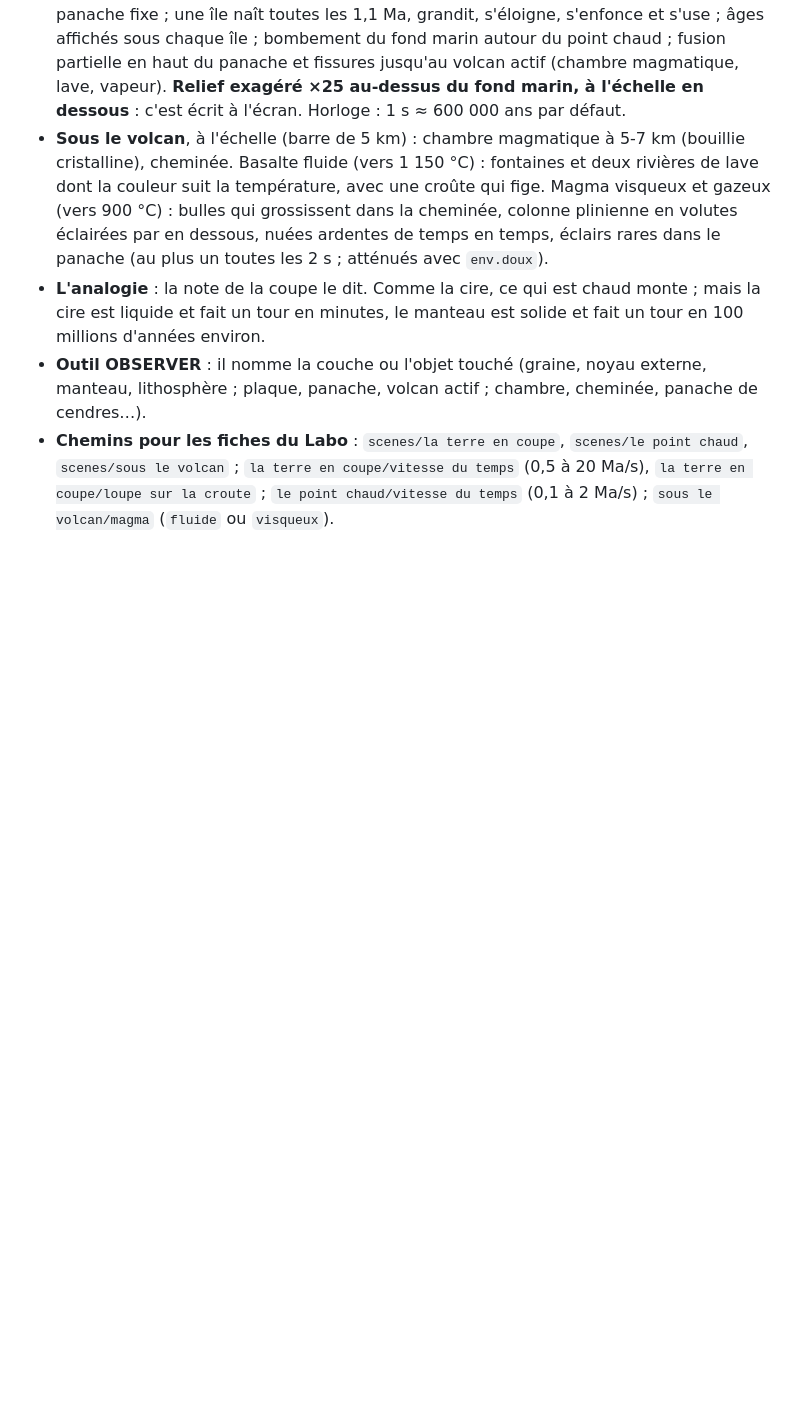
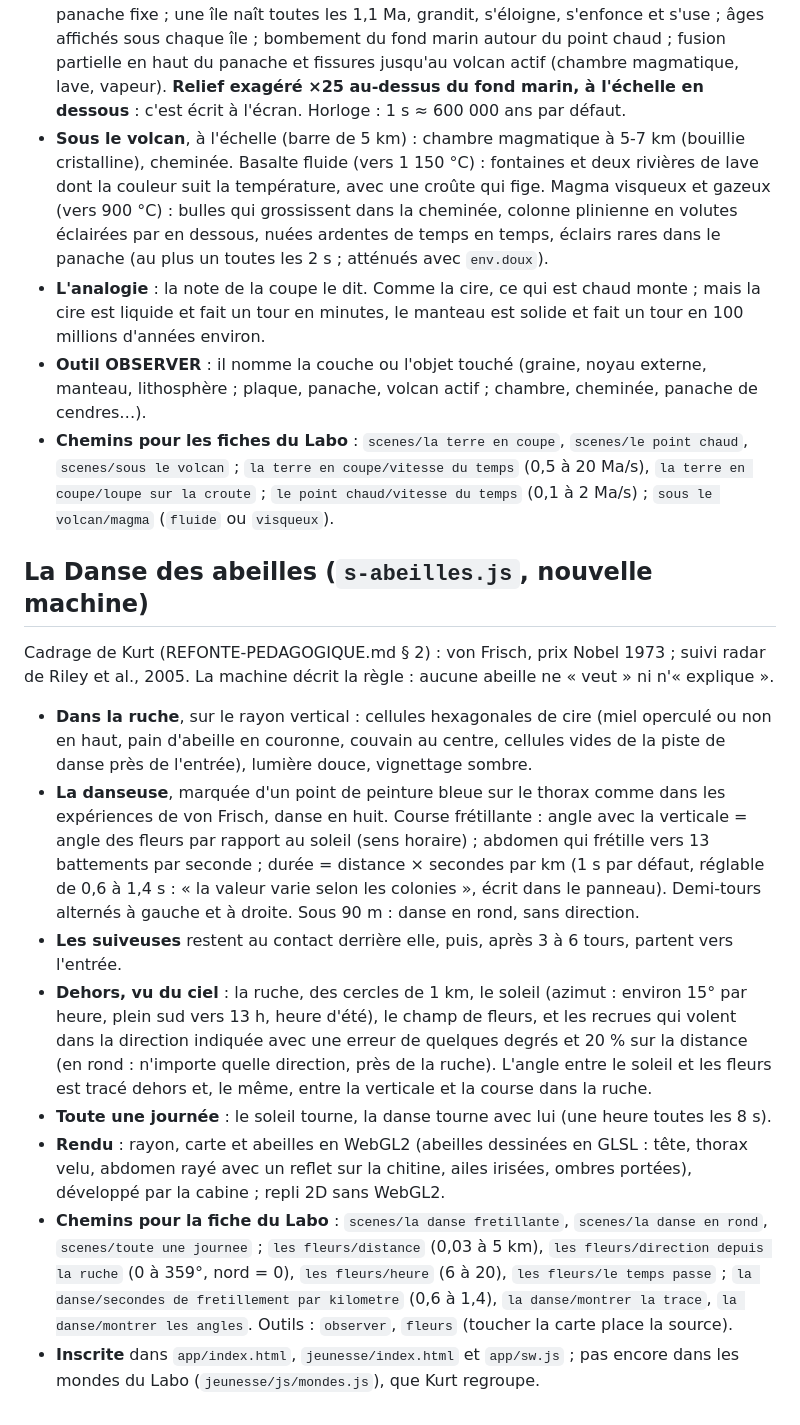
Before and after one commit to akouatik-yo/Fascination, a Markdown page: docs/rendu/RENDU-A.md, the part around the change. Rendered like a GitHub page; blank space fills up the shorter version.

Commit message:
Rendu A : journal de la Danse des abeilles (chemins pour la fiche)
Co-Authored-By: Claude Opus 5.5 <noreply@anthropic.com>
Claude-Session: https://claude.ai/code/session_01MS9d5JmMjbNw1P1jiRQA2y

```diff
--- a/docs/rendu/RENDU-A.md
+++ b/docs/rendu/RENDU-A.md
@@ -36,3 +36,16 @@ Trois nouvelles scènes, rangées sous les trois premières. Couleurs des roches
 - **L'analogie** : la note de la coupe le dit. Comme la cire, ce qui est chaud monte ; mais la cire est liquide et fait un tour en minutes, le manteau est solide et fait un tour en 100 millions d'années environ.
 - **Outil OBSERVER** : il nomme la couche ou l'objet touché (graine, noyau externe, manteau, lithosphère ; plaque, panache, volcan actif ; chambre, cheminée, panache de cendres…).
 - **Chemins pour les fiches du Labo** : `scenes/la terre en coupe`, `scenes/le point chaud`, `scenes/sous le volcan` ; `la terre en coupe/vitesse du temps` (0,5 à 20 Ma/s), `la terre en coupe/loupe sur la croute` ; `le point chaud/vitesse du temps` (0,1 à 2 Ma/s) ; `sous le volcan/magma` (`fluide` ou `visqueux`).
+
+## La Danse des abeilles (`s-abeilles.js`, nouvelle machine)
+
+Cadrage de Kurt (REFONTE-PEDAGOGIQUE.md § 2) : von Frisch, prix Nobel 1973 ; suivi radar de Riley et al., 2005. La machine décrit la règle : aucune abeille ne « veut » ni n'« explique ».
+
+- **Dans la ruche**, sur le rayon vertical : cellules hexagonales de cire (miel operculé ou non en haut, pain d'abeille en couronne, couvain au centre, cellules vides de la piste de danse près de l'entrée), lumière douce, vignettage sombre.
+- **La danseuse**, marquée d'un point de peinture bleue sur le thorax comme dans les expériences de von Frisch, danse en huit. Course frétillante : angle avec la verticale = angle des fleurs par rapport au soleil (sens horaire) ; abdomen qui frétille vers 13 battements par seconde ; durée = distance × secondes par km (1 s par défaut, réglable de 0,6 à 1,4 s : « la valeur varie selon les colonies », écrit dans le panneau). Demi-tours alternés à gauche et à droite. Sous 90 m : danse en rond, sans direction.
+- **Les suiveuses** restent au contact derrière elle, puis, après 3 à 6 tours, partent vers l'entrée.
+- **Dehors, vu du ciel** : la ruche, des cercles de 1 km, le soleil (azimut : environ 15° par heure, plein sud vers 13 h, heure d'été), le champ de fleurs, et les recrues qui volent dans la direction indiquée avec une erreur de quelques degrés et 20 % sur la distance (en rond : n'importe quelle direction, près de la ruche). L'angle entre le soleil et les fleurs est tracé dehors et, le même, entre la verticale et la course dans la ruche.
+- **Toute une journée** : le soleil tourne, la danse tourne avec lui (une heure toutes les 8 s).
+- **Rendu** : rayon, carte et abeilles en WebGL2 (abeilles dessinées en GLSL : tête, thorax velu, abdomen rayé avec un reflet sur la chitine, ailes irisées, ombres portées), développé par la cabine ; repli 2D sans WebGL2.
+- **Chemins pour la fiche du Labo** : `scenes/la danse fretillante`, `scenes/la danse en rond`, `scenes/toute une journee` ; `les fleurs/distance` (0,03 à 5 km), `les fleurs/direction depuis la ruche` (0 à 359°, nord = 0), `les fleurs/heure` (6 à 20), `les fleurs/le temps passe` ; `la danse/secondes de fretillement par kilometre` (0,6 à 1,4), `la danse/montrer la trace`, `la danse/montrer les angles`. Outils : `observer`, `fleurs` (toucher la carte place la source).
+- **Inscrite** dans `app/index.html`, `jeunesse/index.html` et `app/sw.js` ; pas encore dans les mondes du Labo (`jeunesse/js/mondes.js`), que Kurt regroupe.
```
